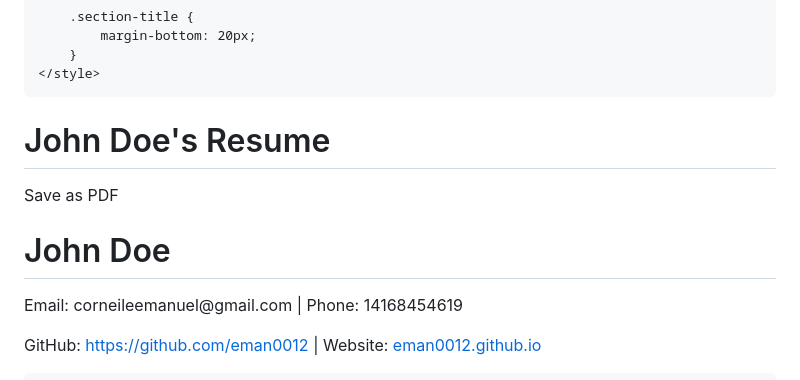
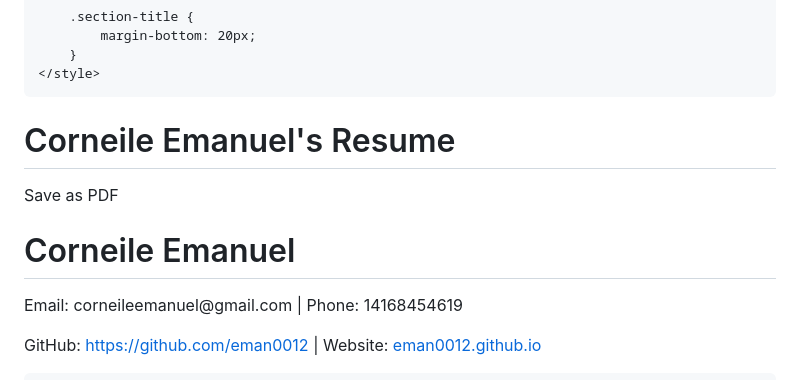
Before and after one commit to eman0012/eman0012.github.io, a Markdown page: README.md, the part around the change. Drawn GitHub-style.

```diff
--- a/README.md
+++ b/README.md
@@ -25,10 +25,10 @@
 </head>
 <body>
     <div class="container">
-        <h1 class="text-center">John Doe's Resume</h1>
+        <h1 class="text-center">Corneile Emanuel's Resume</h1>
         <button id="saveAsPDF" class="btn btn-primary">Save as PDF</button>
           <div class="header">
-            <h1>John Doe</h1>
+            <h1>Corneile Emanuel</h1>
             <p>Email: corneileemanuel@gmail.com | Phone: 14168454619</p>
             <p>GitHub: <a href="https://github.com/eman0012">https://github.com/eman0012</a> | Website: <a href="https://eman0012.github.io">eman0012.github.io</a></p>
         </div>
```
